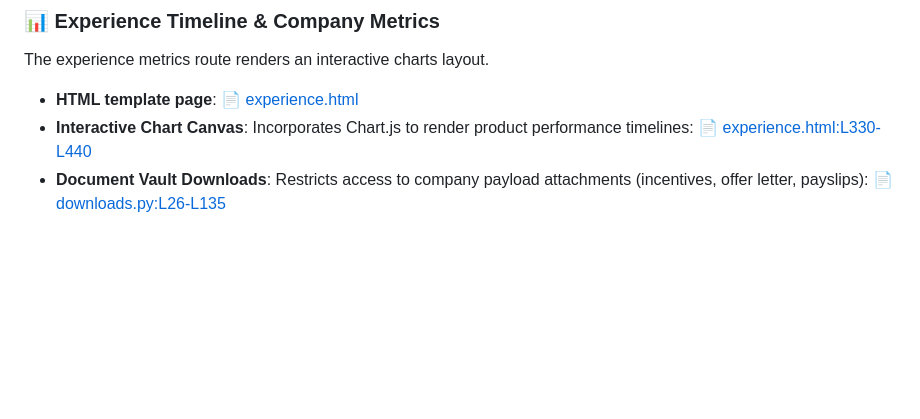
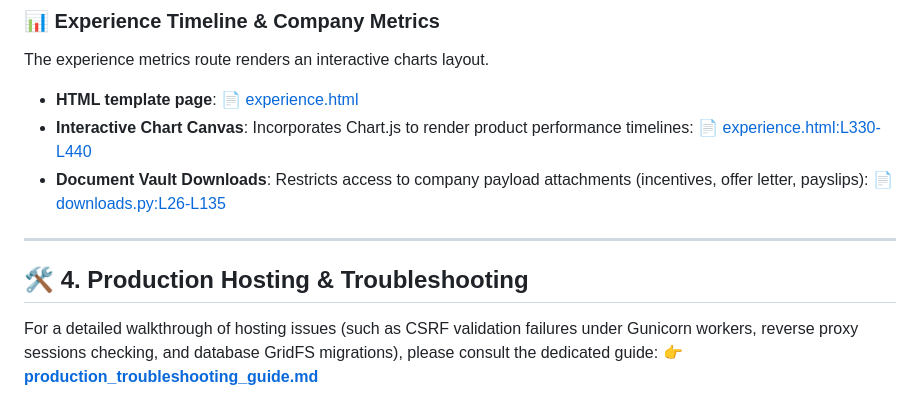
Before and after one commit to ErenYeager-delta/Vigneshwaran-M-Portfolio, a Markdown page: setup_and_customization_guide.md, the part around the change. Drawn GitHub-style; blank space fills up the shorter version.

```diff
--- a/setup_and_customization_guide.md
+++ b/setup_and_customization_guide.md
@@ -173,3 +173,10 @@ The experience metrics route renders an interactive charts layout.
   📄 [experience.html:L330-L440](file:///c:/Users/1771v/Downloads/Vigneshwaran-M-Portfolio-main/Vigneshwaran-M-Portfolio-main/app/templates/experience.html#L330-L440)
 * **Document Vault Downloads**: Restricts access to company payload attachments (incentives, offer letter, payslips):
   📄 [downloads.py:L26-L135](file:///c:/Users/1771v/Downloads/Vigneshwaran-M-Portfolio-main/Vigneshwaran-M-Portfolio-main/app/routes/downloads.py#L26-L135)
+
+---
+
+## 🛠️ 4. Production Hosting & Troubleshooting
+
+For a detailed walkthrough of hosting issues (such as CSRF validation failures under Gunicorn workers, reverse proxy sessions checking, and database GridFS migrations), please consult the dedicated guide:
+👉 **[production_troubleshooting_guide.md](production_troubleshooting_guide.md)**
```
Also changed, not shown: README.md (+4 -1 lines), production_troubleshooting_guide.md (added, +74 -0 lines).
